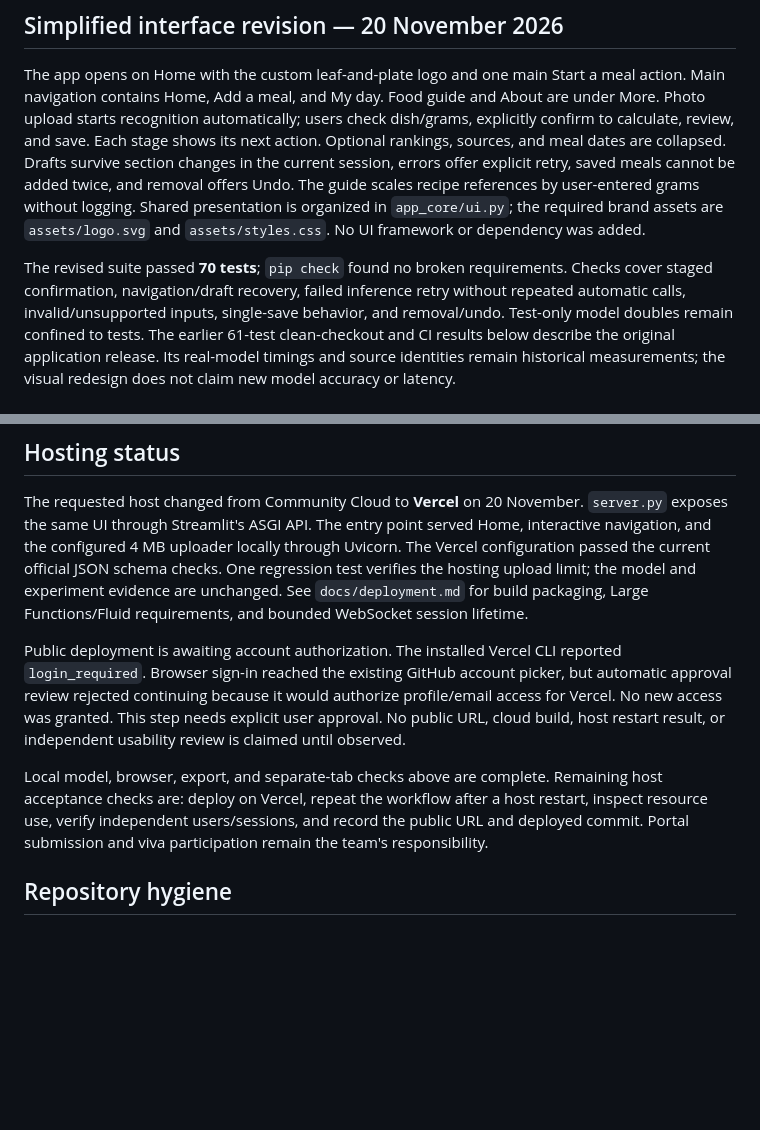
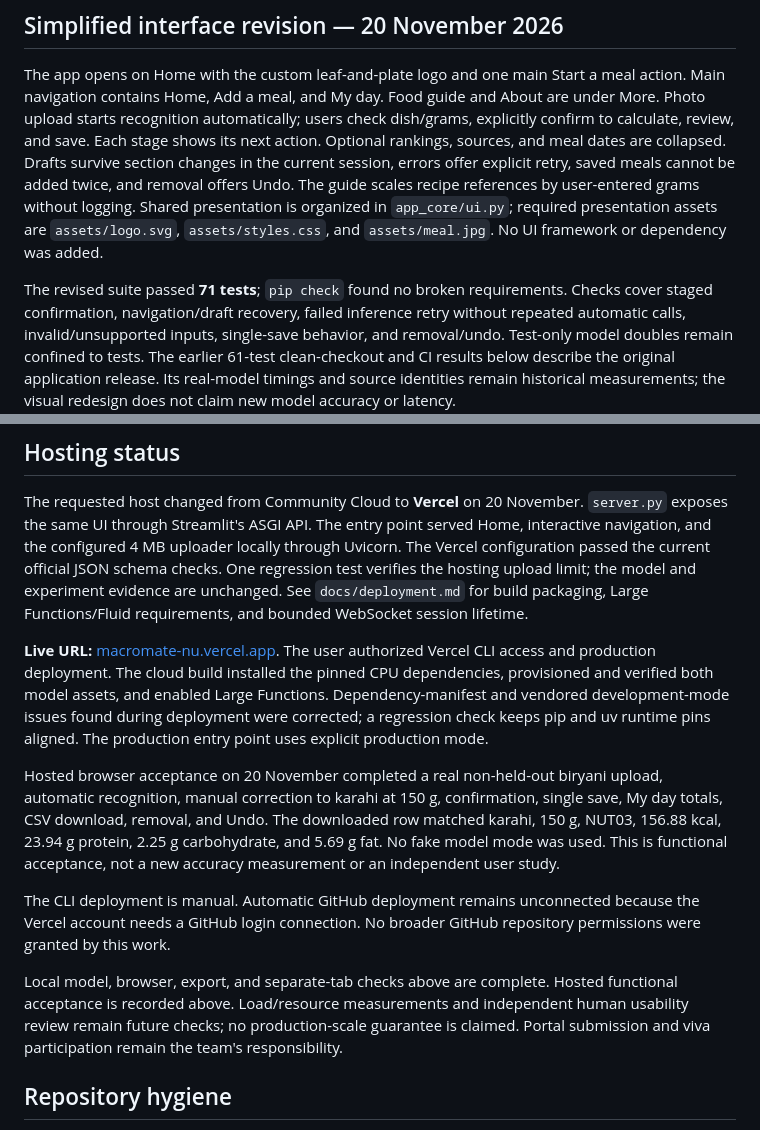
Before and after one commit to MhassaanK68/macromate, a Markdown page: docs/deliverable3_validation.md, 2 parts joined by grey strips. GitHub-like rendering; blank space fills up the shorter version.

```diff
--- a/docs/deliverable3_validation.md
+++ b/docs/deliverable3_validation.md
@@ -10,10 +10,10 @@ shows its next action. Optional rankings, sources, and meal dates are collapsed.
 Drafts survive section changes in the current session, errors offer explicit
 retry, saved meals cannot be added twice, and removal offers Undo. The guide
 scales recipe references by user-entered grams without logging. Shared presentation is
-organized in `app_core/ui.py`; the required brand assets are `assets/logo.svg` and
-`assets/styles.css`. No UI framework or dependency was added.
+organized in `app_core/ui.py`; required presentation assets are `assets/logo.svg`,
+`assets/styles.css`, and `assets/meal.jpg`. No UI framework or dependency was added.
 
-The revised suite passed **70 tests**; `pip check` found no broken requirements.
+The revised suite passed **71 tests**; `pip check` found no broken requirements.
 Checks cover staged confirmation, navigation/draft recovery, failed inference
 retry without repeated automatic calls, invalid/unsupported inputs, single-save
 behavior, and removal/undo. Test-only model doubles remain confined to tests.
@@ -132,18 +132,28 @@ checks. One regression test verifies the hosting upload limit; the model and
 experiment evidence are unchanged. See `docs/deployment.md` for build packaging,
 Large Functions/Fluid requirements, and bounded WebSocket session lifetime.
 
-Public deployment is awaiting account authorization. The installed Vercel CLI
-reported `login_required`. Browser sign-in reached the existing GitHub account
-picker, but automatic approval review rejected continuing because it would
-authorize profile/email access for Vercel. No new access was granted. This step
-needs explicit user approval. No public URL, cloud build, host restart result,
-or independent usability review is claimed until observed.
+**Live URL:** [macromate-nu.vercel.app](https://macromate-nu.vercel.app).
+The user authorized Vercel CLI access and production deployment. The cloud build
+installed the pinned CPU dependencies, provisioned and verified both model assets,
+and enabled Large Functions. Dependency-manifest and vendored development-mode
+issues found during deployment were corrected; a regression check keeps pip and
+uv runtime pins aligned. The production entry point uses explicit production mode.
 
-Local model, browser, export, and separate-tab checks above are complete. Remaining
-host acceptance checks are: deploy on Vercel, repeat the workflow after
-a host restart, inspect resource use, verify independent users/sessions, and record
-the public URL and deployed commit. Portal submission and viva participation
-remain the team's responsibility.
+Hosted browser acceptance on 20 November completed a real non-held-out biryani
+upload, automatic recognition, manual correction to karahi at 150 g, confirmation,
+single save, My day totals, CSV download, removal, and Undo. The downloaded row
+matched karahi, 150 g, NUT03, 156.88 kcal, 23.94 g protein, 2.25 g carbohydrate,
+and 5.69 g fat. No fake model mode was used. This is functional acceptance, not
+a new accuracy measurement or an independent user study.
+
+The CLI deployment is manual. Automatic GitHub deployment remains unconnected
+because the Vercel account needs a GitHub login connection. No broader GitHub
+repository permissions were granted by this work.
+
+Local model, browser, export, and separate-tab checks above are complete. Hosted
+functional acceptance is recorded above. Load/resource measurements and independent
+human usability review remain future checks; no production-scale guarantee is
+claimed. Portal submission and viva participation remain the team's responsibility.
 
 ## Repository hygiene
 
```
Also changed, not shown: README.md (+3 -3 lines), docs/deployment.md (+13 -2 lines), assets/meal.jpg (added), 5 other files.
